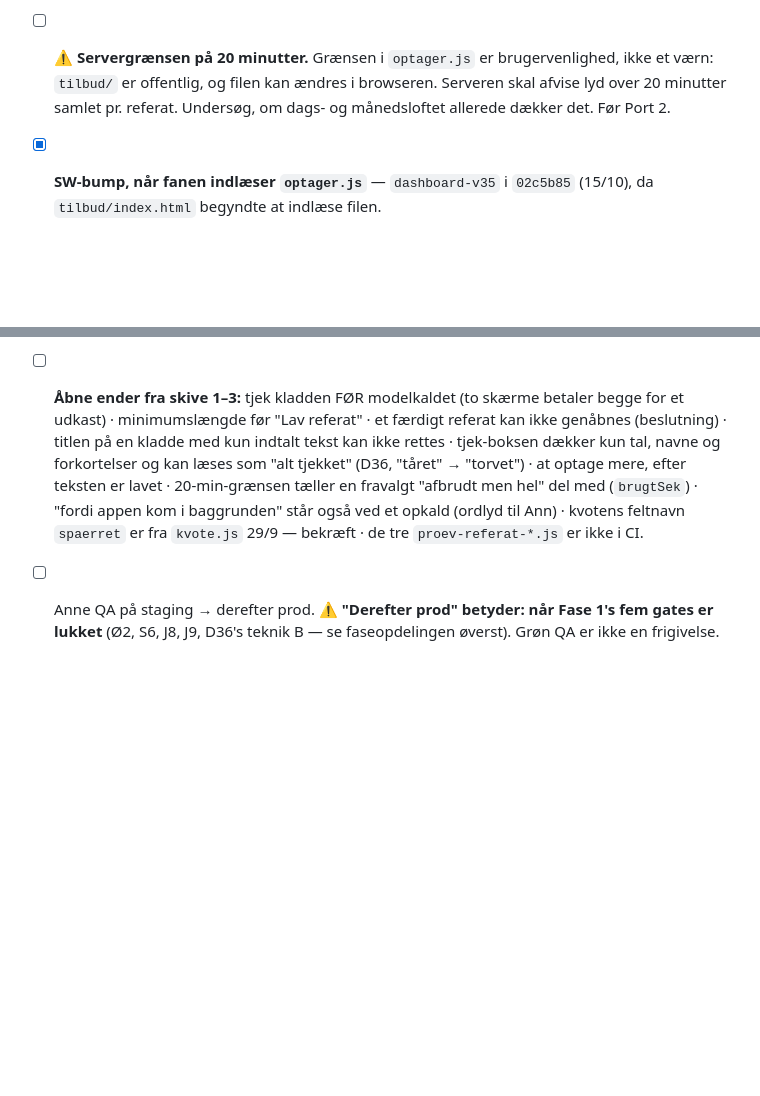
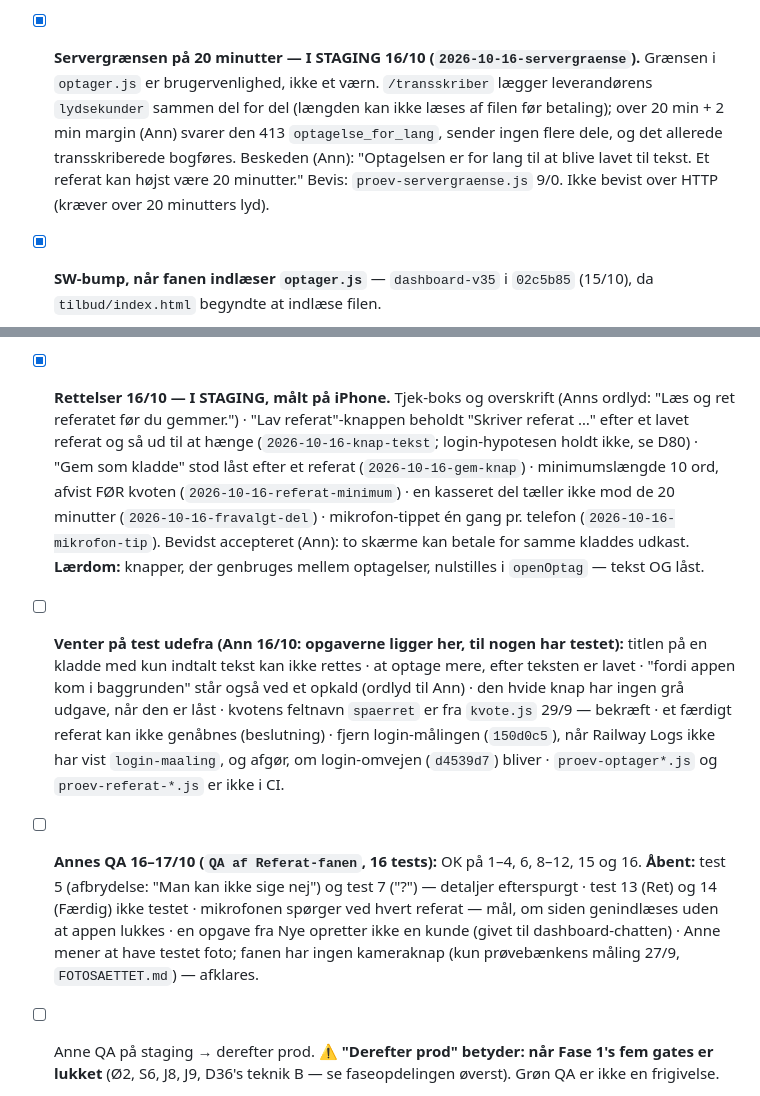
Before and after one commit to AnneAnn-dev/sms-backend, a Markdown page: docs/tilbud-runbook.md, 2 parts joined by grey strips. GitHub-like rendering; blank space fills up the shorter version.

Commit message:
Runbook: servergraense krydset af, rettelser 16/10, aabne ender venter paa test, Annes QA 17/10

```diff
--- a/docs/tilbud-runbook.md
+++ b/docs/tilbud-runbook.md
@@ -566,11 +566,16 @@ AI-referatudkast, rette, gemme og genfinde det — på staging.
       `stop()` og handler på `ok` / `kanBruges`. `/tilbud` monteres kun med
       `TILBUD_AKTIV` (`server.js`), så filen findes ikke i prod. Bevis:
       `proev-optager.js` 25/0, mod spike-udgaven 9/16.
-- [ ] ⚠️ **Servergrænsen på 20 minutter.** Grænsen i `optager.js` er
-      brugervenlighed, ikke et værn: `tilbud/` er offentlig, og filen kan
-      ændres i browseren. Serveren skal afvise lyd over 20 minutter samlet pr.
-      referat. Undersøg, om dags- og månedsloftet allerede dækker det. Før
-      Port 2.
+- [x] **Servergrænsen på 20 minutter — I STAGING 16/10
+      (`2026-10-16-servergraense`).** Grænsen i `optager.js` er
+      brugervenlighed, ikke et værn. `/transskriber` lægger leverandørens
+      `lydsekunder` sammen del for del (længden kan ikke læses af filen før
+      betaling); over 20 min + 2 min margin (Ann) svarer den 413
+      `optagelse_for_lang`, sender ingen flere dele, og det allerede
+      transskriberede bogføres. Beskeden (Ann): "Optagelsen er for lang til at
+      blive lavet til tekst. Et referat kan højst være 20 minutter." Bevis:
+      `proev-servergraense.js` 9/0. Ikke bevist over HTTP (kræver over 20
+      minutters lyd).
 - [x] **SW-bump, når fanen indlæser `optager.js`** — `dashboard-v35` i
       `02c5b85` (15/10), da `tilbud/index.html` begyndte at indlæse filen.
 - [ ] **`proev-optager.js` er ikke i CI.** Den køres lokalt (`node
@@ -657,16 +662,34 @@ AI-referatudkast, rette, gemme og genfinde det — på staging.
       giver 409 `referat_faerdigt`. Bevis: `proev-referat-ret.js` 18/0 (4/13
       mod `45cf440`) · HTTP: markér færdig 200, rettelse 409 · målt på iPhone
       16/10.
-- [ ] **Åbne ender fra skive 1–3:** tjek kladden FØR modelkaldet (to skærme
-      betaler begge for et udkast) · minimumslængde før "Lav referat" · et
-      færdigt referat kan ikke genåbnes (beslutning) · titlen på en kladde
-      med kun indtalt tekst kan ikke rettes · tjek-boksen dækker kun tal,
-      navne og forkortelser og kan læses som "alt tjekket" (D36, "tåret" →
-      "torvet") · at optage mere, efter teksten er lavet · 20-min-grænsen
-      tæller en fravalgt "afbrudt men hel" del med (`brugtSek`) · "fordi appen
-      kom i baggrunden" står også ved et opkald (ordlyd til Ann) · kvotens
-      feltnavn `spaerret` er fra `kvote.js` 29/9 — bekræft · de tre
-      `proev-referat-*.js` er ikke i CI.
+- [x] **Rettelser 16/10 — I STAGING, målt på iPhone.** Tjek-boks og overskrift
+      (Anns ordlyd: "Læs og ret referatet før du gemmer.") · "Lav
+      referat"-knappen beholdt "Skriver referat …" efter et lavet referat og
+      så ud til at hænge (`2026-10-16-knap-tekst`; login-hypotesen holdt ikke,
+      se D80) · "Gem som kladde" stod låst efter et referat
+      (`2026-10-16-gem-knap`) · minimumslængde 10 ord, afvist FØR kvoten
+      (`2026-10-16-referat-minimum`) · en kasseret del tæller ikke mod de 20
+      minutter (`2026-10-16-fravalgt-del`) · mikrofon-tippet én gang pr.
+      telefon (`2026-10-16-mikrofon-tip`). Bevidst accepteret (Ann): to skærme
+      kan betale for samme kladdes udkast. **Lærdom:** knapper, der genbruges
+      mellem optagelser, nulstilles i `openOptag` — tekst OG låst.
+- [ ] **Venter på test udefra (Ann 16/10: opgaverne ligger her, til nogen har
+      testet):** titlen på en kladde med kun indtalt tekst kan ikke rettes ·
+      at optage mere, efter teksten er lavet · "fordi appen kom i baggrunden"
+      står også ved et opkald (ordlyd til Ann) · den hvide knap har ingen grå
+      udgave, når den er låst · kvotens feltnavn `spaerret` er fra `kvote.js`
+      29/9 — bekræft · et færdigt referat kan ikke genåbnes (beslutning) ·
+      fjern login-målingen (`150d0c5`), når Railway Logs ikke har vist
+      `login-maaling`, og afgør, om login-omvejen (`d4539d7`) bliver ·
+      `proev-optager*.js` og `proev-referat-*.js` er ikke i CI.
+- [ ] **Annes QA 16–17/10 (`QA af Referat-fanen`, 16 tests):** OK på 1–4, 6,
+      8–12, 15 og 16. **Åbent:** test 5 (afbrydelse: "Man kan ikke sige nej")
+      og test 7 ("?") — detaljer efterspurgt · test 13 (Ret) og 14 (Færdig)
+      ikke testet · mikrofonen spørger ved hvert referat — mål, om siden
+      genindlæses uden at appen lukkes · en opgave fra Nye opretter ikke en
+      kunde (givet til dashboard-chatten) · Anne mener at have testet foto;
+      fanen har ingen kameraknap (kun prøvebænkens måling 27/9,
+      `FOTOSAETTET.md`) — afklares.
 - [ ] Anne QA på staging → derefter prod. ⚠️ **"Derefter prod" betyder: når Fase
       1's fem gates er lukket** (Ø2, S6, J8, J9, D36's teknik B — se
       faseopdelingen øverst). Grøn QA er ikke en frigivelse.
```
